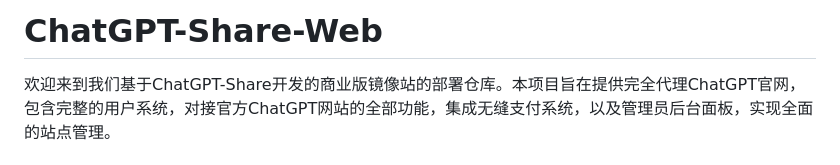
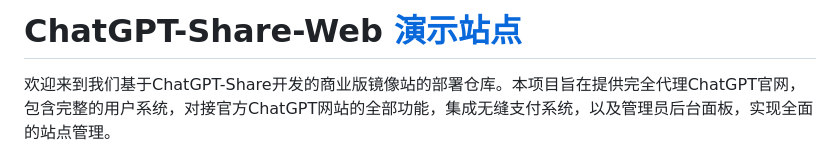
Before and after one commit to realnoob007/ChatGPT-Share-Web, a Markdown page: README.md, the part around the change. Rendered like a GitHub page.

```diff
--- a/README.md
+++ b/README.md
@@ -1,4 +1,4 @@
-# ChatGPT-Share-Web
+# ChatGPT-Share-Web [演示站点](https://web.planetzero.cn)
 
 欢迎来到我们基于ChatGPT-Share开发的商业版镜像站的部署仓库。本项目旨在提供完全代理ChatGPT官网，包含完整的用户系统，对接官方ChatGPT网站的全部功能，集成无缝支付系统，以及管理员后台面板，实现全面的站点管理。
 
```
